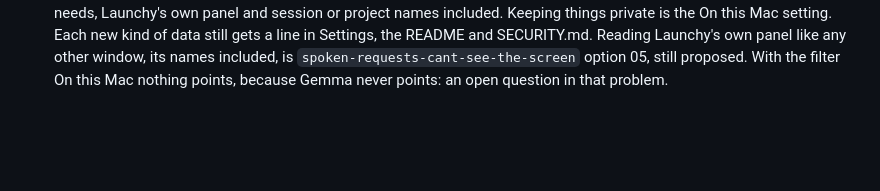
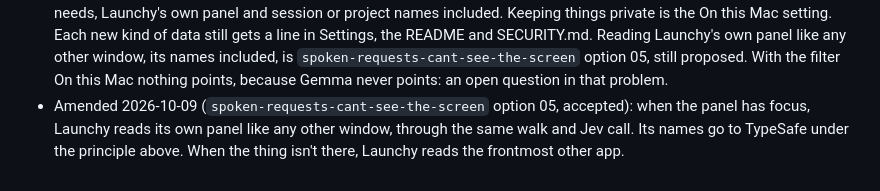
Before and after one commit to Zabaca/varnick, a Markdown page: docs/adr/0019-a-spoken-request-can-point-at-the-screen.md, the part around the change. Rendered like a GitHub page; blank space fills up the shorter version.

Commit message:
ADR 0019: Launchy's own panel is read like any other window (option 05)
Co-Authored-By: Claude Opus 5.5 <noreply@anthropic.com>

```diff
--- a/docs/adr/0019-a-spoken-request-can-point-at-the-screen.md
+++ b/docs/adr/0019-a-spoken-request-can-point-at-the-screen.md
@@ -64,3 +64,4 @@ Nothing is logged but durations and kinds. Settings, the README and SECURITY.md
   - "zmx very likely treated as responsible" and "panes outside zmx probably share it" are both superseded: all panes share it. The eval's recheck that suggested zmx is unexplained.
   - The fix is `docs/problems/panes-share-launchys-permissions/`, and the details are in `docs/problems/sessions-cant-see-or-act-on-the-screen/problem.md`.
 - Amended 2026-10-09 by the user's principle: choosing TypeSafe is consent to send what a TypeSafe-backed feature needs, Launchy's own panel and session or project names included. Keeping things private is the On this Mac setting. Each new kind of data still gets a line in Settings, the README and SECURITY.md. Reading Launchy's own panel like any other window, its names included, is `spoken-requests-cant-see-the-screen` option 05, still proposed. With the filter On this Mac nothing points, because Gemma never points: an open question in that problem.
+- Amended 2026-10-09 (`spoken-requests-cant-see-the-screen` option 05, accepted): when the panel has focus, Launchy reads its own panel like any other window, through the same walk and Jev call. Its names go to TypeSafe under the principle above. When the thing isn't there, Launchy reads the frontmost other app.
```
